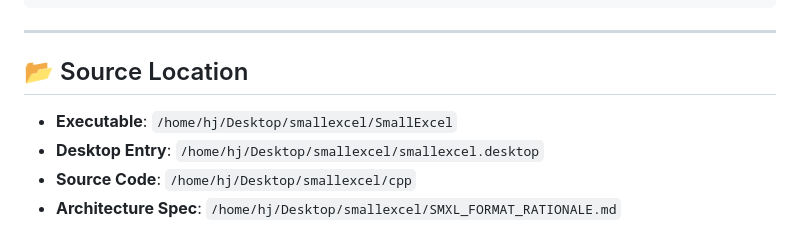
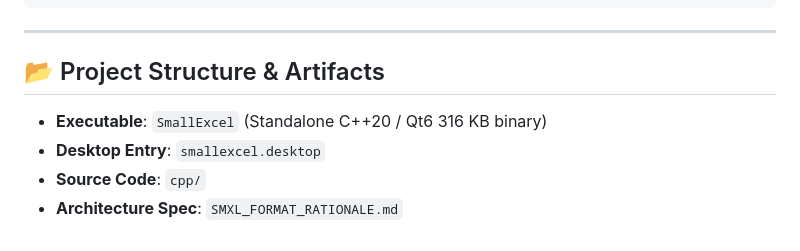
Before and after one commit to himanshulm9-debug/About-me, a Markdown page: projects/smallexcel/README.md, the part around the change. GitHub-like rendering.

```diff
--- a/projects/smallexcel/README.md
+++ b/projects/smallexcel/README.md
@@ -138,8 +138,8 @@ cd cpp/build
 
 ---
 
-## 📂 Source Location
-- **Executable**: `/home/hj/Desktop/smallexcel/SmallExcel`
-- **Desktop Entry**: `/home/hj/Desktop/smallexcel/smallexcel.desktop`
-- **Source Code**: `/home/hj/Desktop/smallexcel/cpp`
-- **Architecture Spec**: `/home/hj/Desktop/smallexcel/SMXL_FORMAT_RATIONALE.md`
+## 📂 Project Structure & Artifacts
+- **Executable**: `SmallExcel` (Standalone C++20 / Qt6 316 KB binary)
+- **Desktop Entry**: `smallexcel.desktop`
+- **Source Code**: `cpp/`
+- **Architecture Spec**: `SMXL_FORMAT_RATIONALE.md`
```
Also changed, not shown: docs/ENGINEERING_METHODS_AND_CONCEPTS.md (+5 -5 lines), 1 other file.
